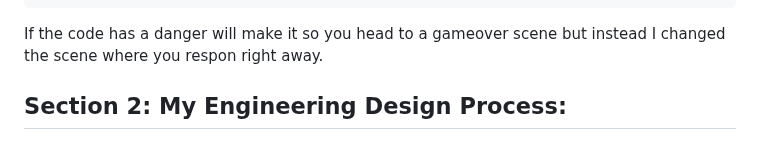
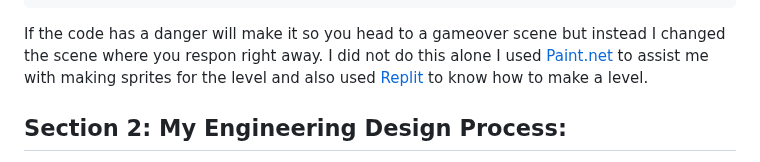
Before and after one commit to chrisr3403/Sep11-Freedom-Project, a Markdown page: blog/entry03.md, the part around the change. GitHub-like rendering.

````diff
--- a/blog/entry03.md
+++ b/blog/entry03.md
@@ -57,6 +57,8 @@ anchor("bot"),
 ```
 
 If the code has a danger will make it so you head to a gameover scene but instead I changed the scene where you respon right away.
+I did not do this alone I used [Paint.net](https://www.getpaint.net/) to assist me with making sprites for the level and also used [Replit](https://www.youtube.com/watch?v=hgReGsh5xVU) to know how to make
+a level.
 
 ## Section 2: My Engineering Design Process:
 At the moment I think I am in the reserching part of this project level 2 like last blog I must research more on how to make properly fixed ai when a ai is attcking you. I must research on more ai programming and also
````
